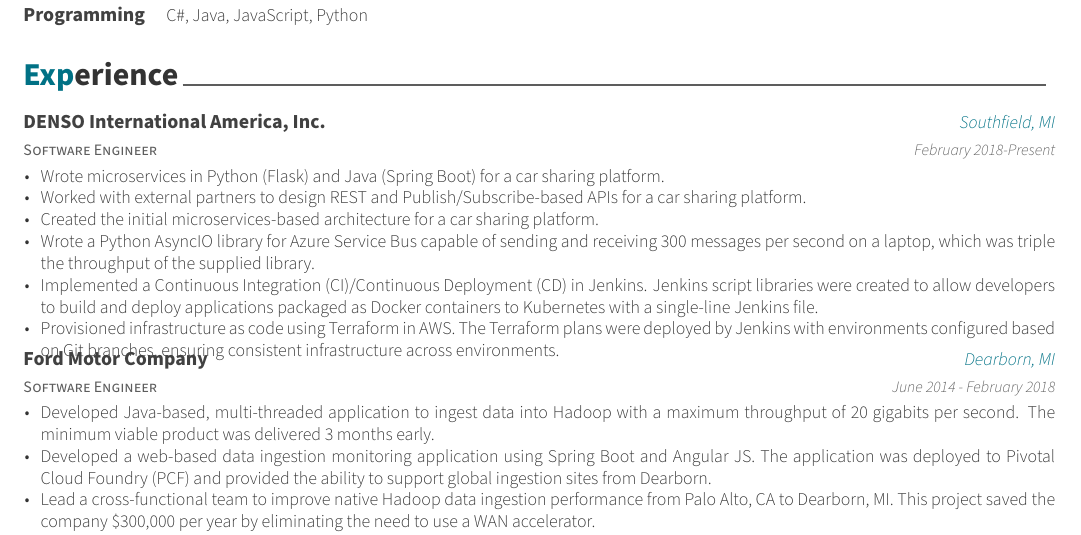
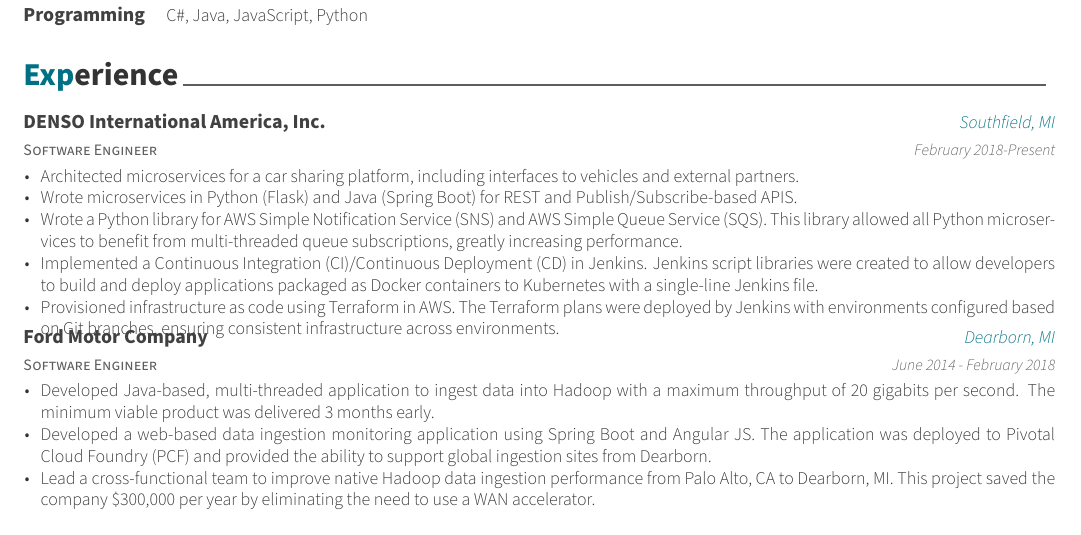
Before and after one commit to tnewman/resume, a LaTeX CV (resume.tex): part of the page, cut so that both start at the same text. Compiled offline with XeLaTeX.

Commit message:
Reworded DENSO microservices

```diff
--- a/resume.tex
+++ b/resume.tex
@@ -48,10 +48,9 @@
     {February 2018-Present}
     {
         \begin{cvitems}
-            \item{Wrote microservices in Python (Flask) and Java (Spring Boot) for a car sharing platform.}
-            \item{Worked with external partners to design REST and Publish/Subscribe-based APIs for a car sharing platform.}
-            \item{Created the initial microservices-based architecture for a car sharing platform.}
-            \item{Wrote a Python AsyncIO library for Azure Service Bus capable of sending and receiving 300 messages per second on a laptop, which was triple the throughput of the supplied library.}
+            \item{Architected microservices for a car sharing platform, including interfaces to vehicles and external partners.}
+            \item{Wrote microservices in Python (Flask) and Java (Spring Boot) for REST and Publish/Subscribe-based APIS.}
+            \item{Wrote a Python library for AWS Simple Notification Service (SNS) and AWS Simple Queue Service (SQS). This library allowed all Python microservices to benefit from multi-threaded queue subscriptions, greatly increasing performance.}
             \item{Implemented a Continuous Integration (CI)/Continuous Deployment (CD) in Jenkins. Jenkins script libraries were created to allow developers to build and deploy applications packaged as Docker containers to Kubernetes with a single-line Jenkins file.}
             \item{Provisioned infrastructure as code using Terraform in AWS. The Terraform plans were deployed by Jenkins with environments configured based on Git branches, ensuring consistent infrastructure across environments.}
         \end{cvitems}
```
